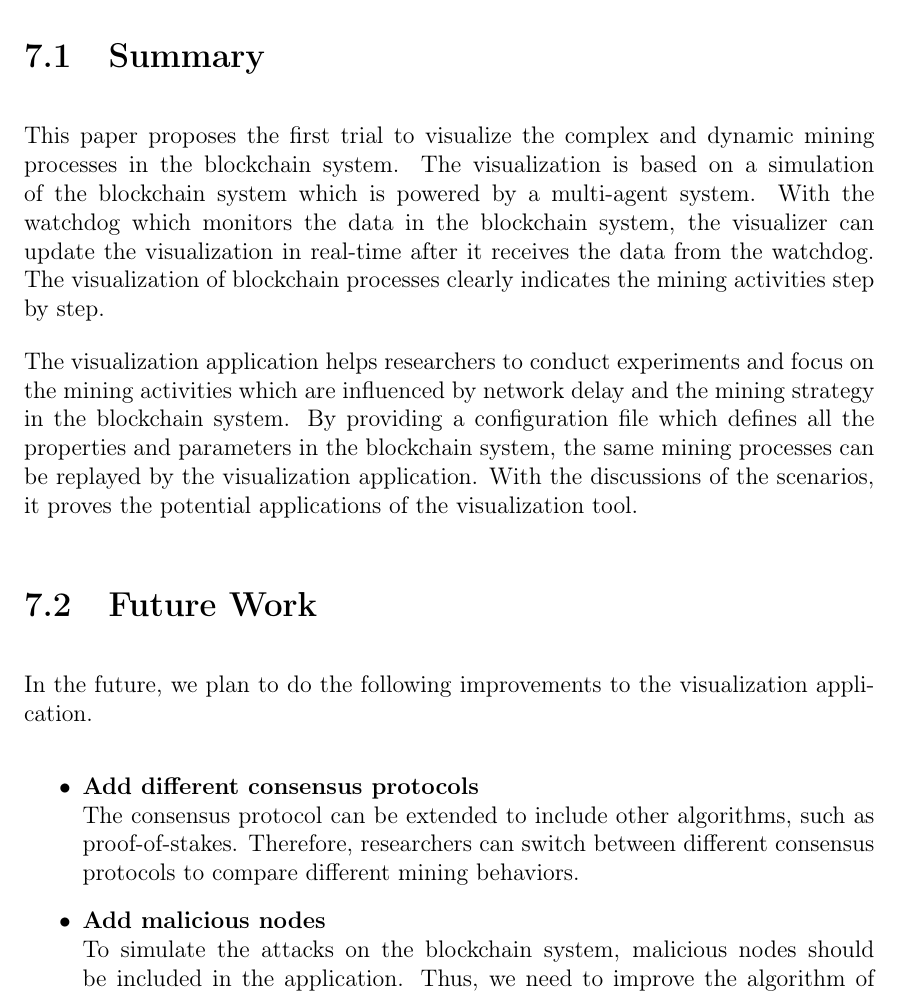
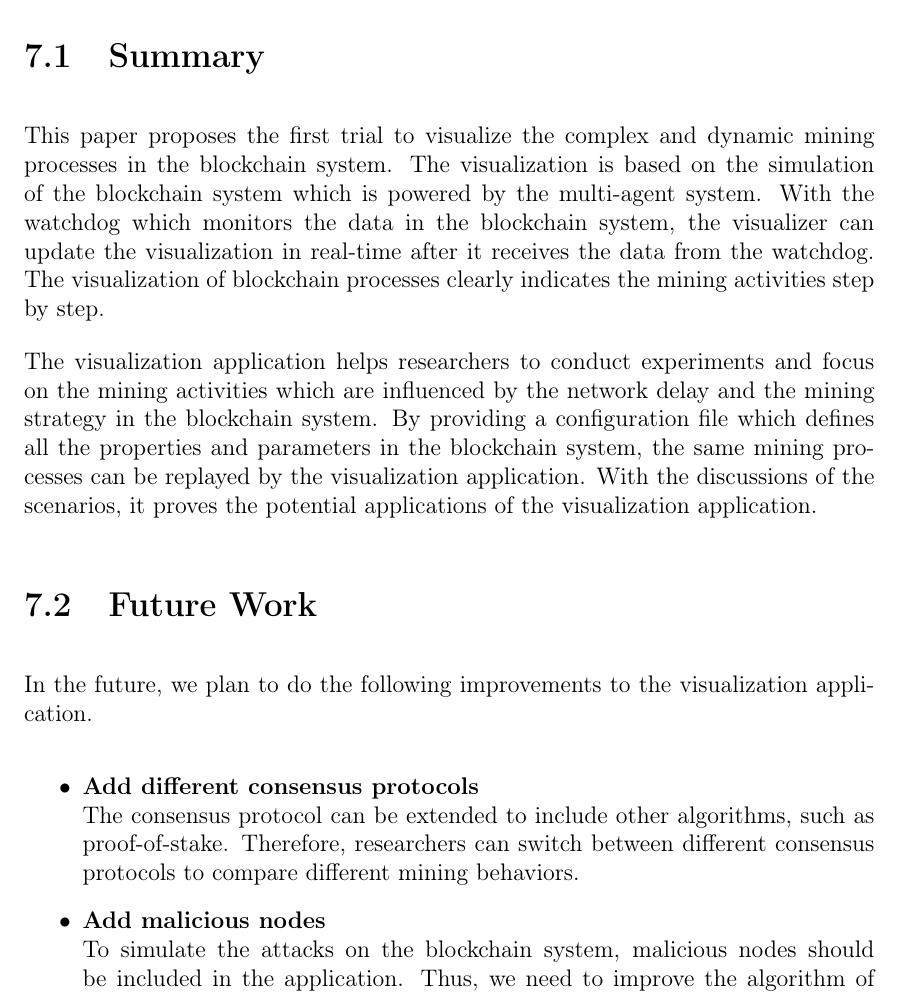
Before and after one commit to cand126/thesis, a LaTeX thesis (thesis.tex, which reads chapters/c07_conclusion.tex): part of page 81 of 85, cut so that both start at the same text. Compiled offline with pdfLaTeX.

Commit message:
review c07

```diff
--- a/chapters/c07_conclusion.tex
+++ b/chapters/c07_conclusion.tex
@@ -1,8 +1,8 @@
 \section{Summary}
 
-This paper proposes the first trial to visualize the complex and dynamic mining processes in the blockchain system. The visualization is based on a simulation of the blockchain system which is powered by a multi-agent system. With the watchdog which monitors the data in the blockchain system, the visualizer can update the visualization in real-time after it receives the data from the watchdog. The visualization of blockchain processes clearly indicates the mining activities step by step.
+This paper proposes the first trial to visualize the complex and dynamic mining processes in the blockchain system. The visualization is based on the simulation of the blockchain system which is powered by the multi-agent system. With the watchdog which monitors the data in the blockchain system, the visualizer can update the visualization in real-time after it receives the data from the watchdog. The visualization of blockchain processes clearly indicates the mining activities step by step.
 
-The visualization application helps researchers to conduct experiments and focus on the mining activities which are influenced by network delay and the mining strategy in the blockchain system. By providing a configuration file which defines all the properties and parameters in the blockchain system, the same mining processes can be replayed by the visualization application. With the discussions of the scenarios, it proves the potential applications of the visualization tool.
+The visualization application helps researchers to conduct experiments and focus on the mining activities which are influenced by the network delay and the mining strategy in the blockchain system. By providing a configuration file which defines all the properties and parameters in the blockchain system, the same mining processes can be replayed by the visualization application. With the discussions of the scenarios, it proves the potential applications of the visualization application.
 
 \section{Future Work}
 
@@ -10,7 +10,7 @@ In the future, we plan to do the following improvements to the visualization app
 
 \begin{itemize}
     \item \textbf{Add different consensus protocols} \\
-        The consensus protocol can be extended to include other algorithms, such as proof-of-stakes. Therefore, researchers can switch between different consensus protocols to compare different mining behaviors.
+        The consensus protocol can be extended to include other algorithms, such as proof-of-stake. Therefore, researchers can switch between different consensus protocols to compare different mining behaviors.
     \item \textbf{Add malicious nodes} \\
         To simulate the attacks on the blockchain system, malicious nodes should be included in the application. Thus, we need to improve the algorithm of consensus protocols to validate and detect malicious nodes.
     \item \textbf{Dynamic nodes} \\
```
Also changed, not shown: chapters/c07_conclusion.tex (2 more changed lines).
